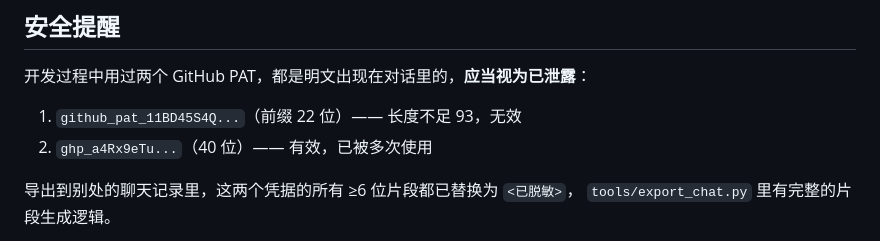
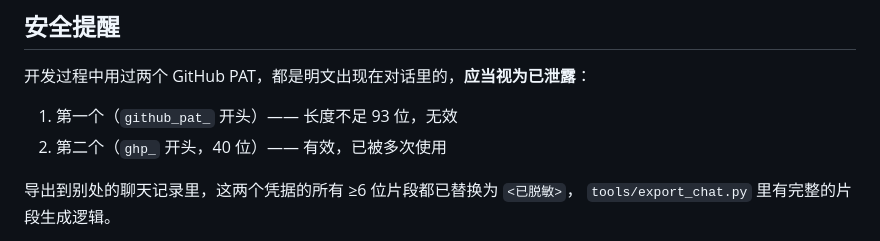
Before and after one commit to zhuzijiang/mc-server-deploy, a Markdown page: HANDOFF.md, the part around the change. Rendered like a GitHub page.

```diff
--- a/HANDOFF.md
+++ b/HANDOFF.md
@@ -131,8 +131,8 @@ PUT  /repos/{owner}/{repo}/contents/{path}
 
 开发过程中用过两个 GitHub PAT，都是明文出现在对话里的，**应当视为已泄露**：
 
-1. `github_pat_11BD45S4Q...`（前缀 22 位）—— 长度不足 93，无效
-2. `ghp_a4Rx9eTu...`（40 位）—— 有效，已被多次使用
+1. 第一个（`github_pat_` 开头）—— 长度不足 93 位，无效
+2. 第二个（`ghp_` 开头，40 位）—— 有效，已被多次使用
 
 导出到别处的聊天记录里，这两个凭据的所有 ≥6 位片段都已替换为 `<已脱敏>`，
 `tools/export_chat.py` 里有完整的片段生成逻辑。
```
